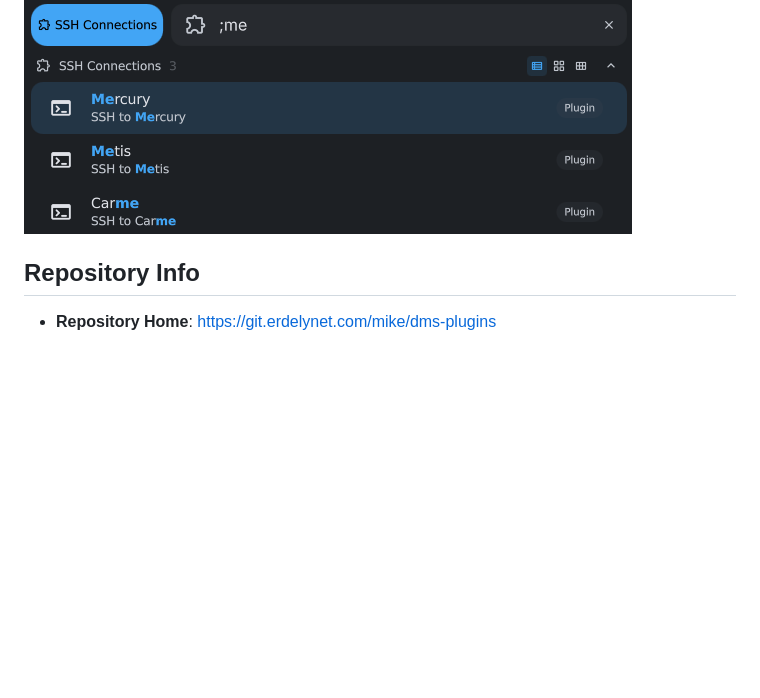
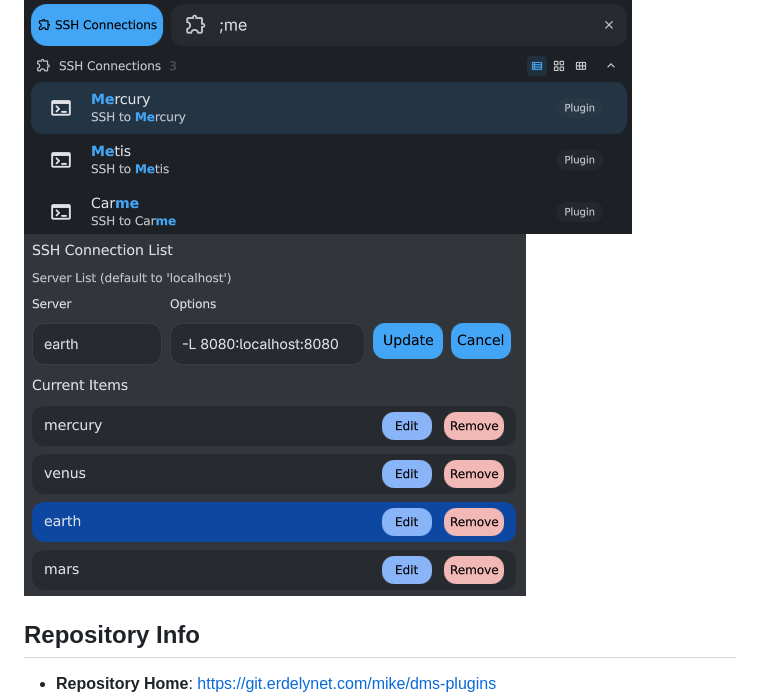
Before and after one commit to merdely/dms-plugins, a Markdown page: sshConnections/README.md, the part around the change. GitHub-like rendering; pictures changed too: screenshots/sshconnections_settings.png (added); blank space fills up the shorter version.

Commit message:
Add screenshot of settings

```diff
--- a/sshConnections/README.md
+++ b/sshConnections/README.md
@@ -16,6 +16,7 @@ help keeping them in sync.
 ## Screenshot
 
 ![Screenshot of SSH Connections in the Launcher](/screenshots/sshconnections.png)
+![Screenshot of SSH Connections Settings](/screenshots/sshconnections_settings.png)
 
 ## Repository Info
 
```
